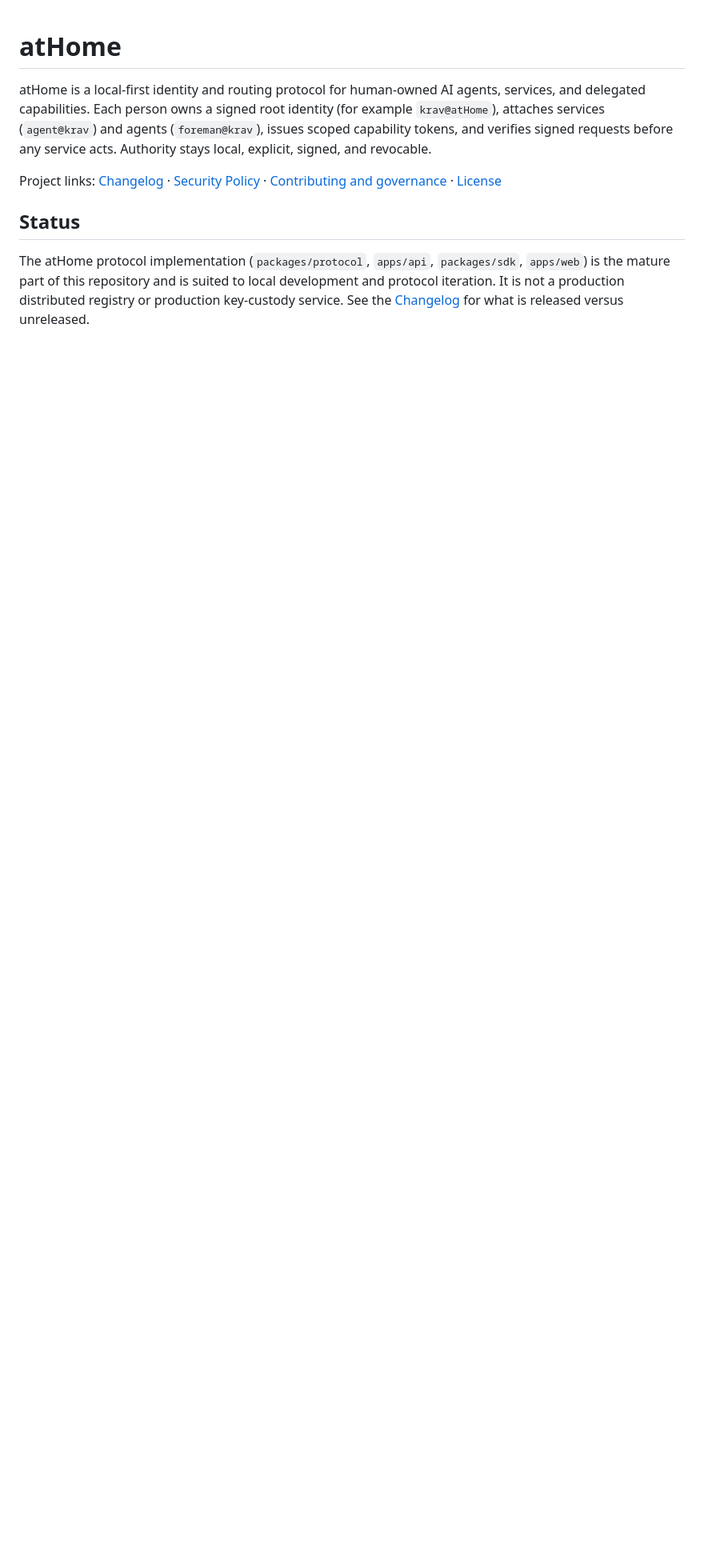
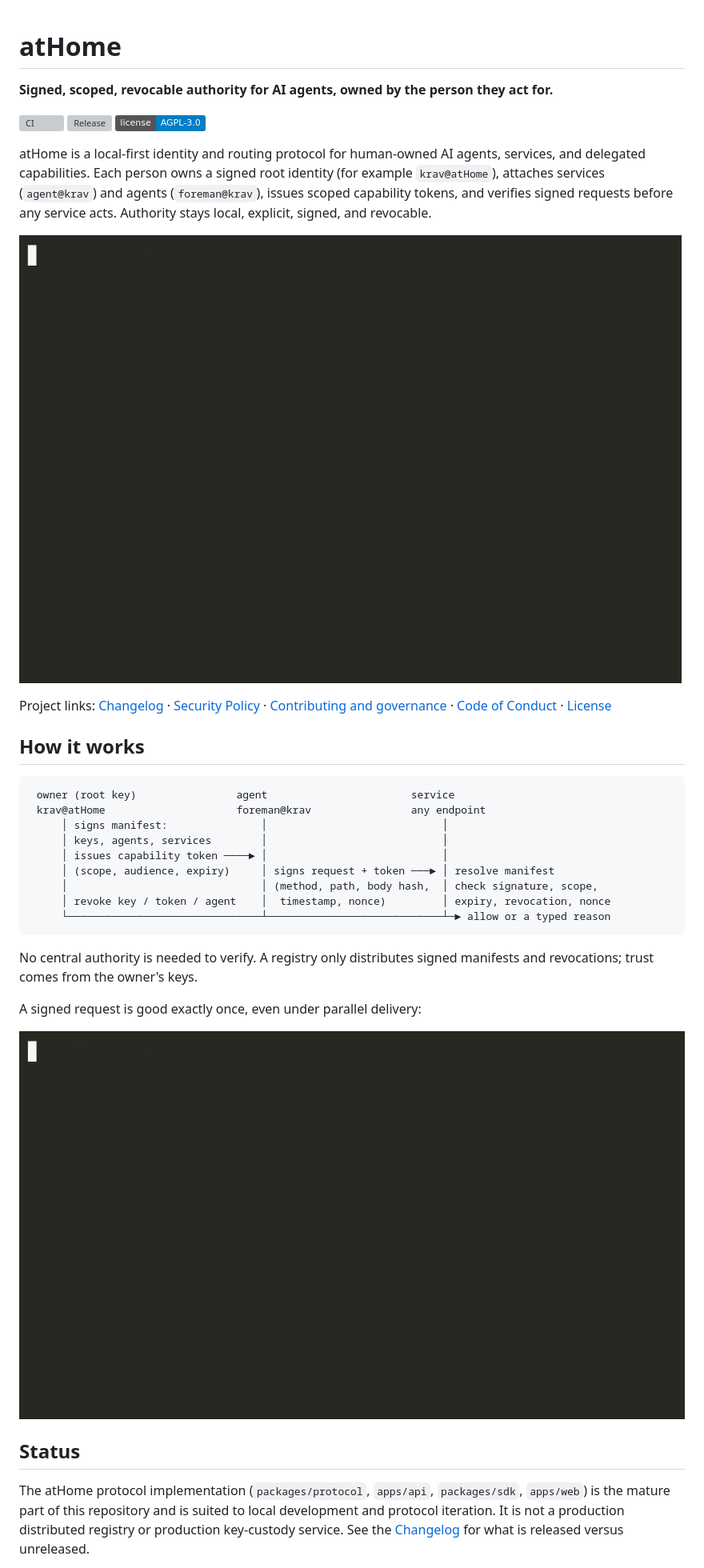
Before and after one commit to ao3575911/atHome, a Markdown page: README.md, the part around one of its changes. Shown at 80% size. GitHub-like rendering; pictures changed too: docs/assets/replay.gif (added), docs/assets/tour.gif (added); badges without logos; blank space fills up the shorter version; grey boxes are pictures that could not be loaded.

````diff
--- a/README.md
+++ b/README.md
@@ -1,8 +1,36 @@
 # atHome
+
+**Signed, scoped, revocable authority for AI agents, owned by the person they act for.**
+
+[![CI](https://github.com/ao3575911/atHome/actions/workflows/ci.yml/badge.svg)](https://github.com/ao3575911/atHome/actions/workflows/ci.yml)
+[![Release](https://img.shields.io/github/v/release/ao3575911/atHome?include_prereleases)](https://github.com/ao3575911/atHome/releases)
+[![License: AGPL-3.0](https://img.shields.io/badge/license-AGPL--3.0-blue)](LICENSE)
 
 atHome is a local-first identity and routing protocol for human-owned AI agents, services, and delegated capabilities. Each person owns a signed root identity (for example `krav@atHome`), attaches services (`agent@krav`) and agents (`foreman@krav`), issues scoped capability tokens, and verifies signed requests before any service acts. Authority stays local, explicit, signed, and revocable.
 
-Project links: [Changelog](CHANGELOG.md) · [Security Policy](SECURITY.md) · [Contributing and governance](CONTRIBUTING.md) · [License](LICENSE)
+![An identity, an agent and a token; a service accepts one request and rejects a replay, a denied permission, a tampered body and a revoked token](docs/assets/tour.gif)
+
+Project links: [Changelog](CHANGELOG.md) · [Security Policy](SECURITY.md) · [Contributing and governance](CONTRIBUTING.md) · [Code of Conduct](CODE_OF_CONDUCT.md) · [License](LICENSE)
+
+## How it works
+
+```text
+ owner (root key)                agent                       service
+ krav@atHome                     foreman@krav                any endpoint
+     │ signs manifest:               │                            │
+     │ keys, agents, services        │                            │
+     │ issues capability token ────► │                            │
+     │ (scope, audience, expiry)     │ signs request + token ───► │ resolve manifest
+     │                               │ (method, path, body hash,  │ check signature, scope,
+     │ revoke key / token / agent    │  timestamp, nonce)         │ expiry, revocation, nonce
+     └───────────────────────────────┴────────────────────────────┴─► allow or a typed reason
+```
+
+No central authority is needed to verify. A registry only distributes signed manifests and revocations; trust comes from the owner's keys.
+
+A signed request is good exactly once, even under parallel delivery:
+
+![One signed request sent 25 times at once: 1 accepted, 24 rejected as replays](docs/assets/replay.gif)
 
 ## Status
 
````
Also changed, not shown: other parts of README.md (+6 -2 lines), CHANGELOG.md (+4 -0 lines), docs/stress-results.md (added, +27 -0 lines), 3 other files.
